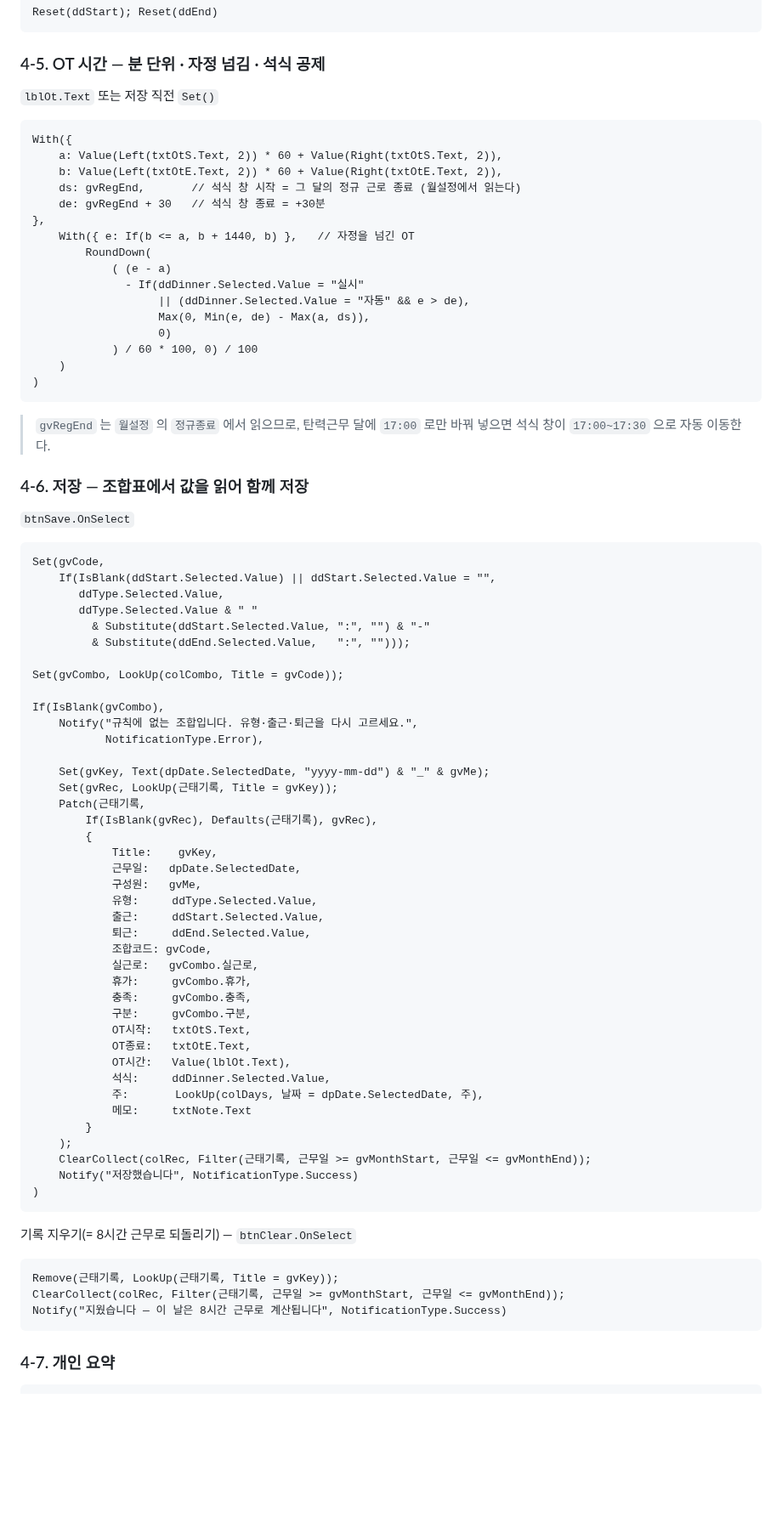
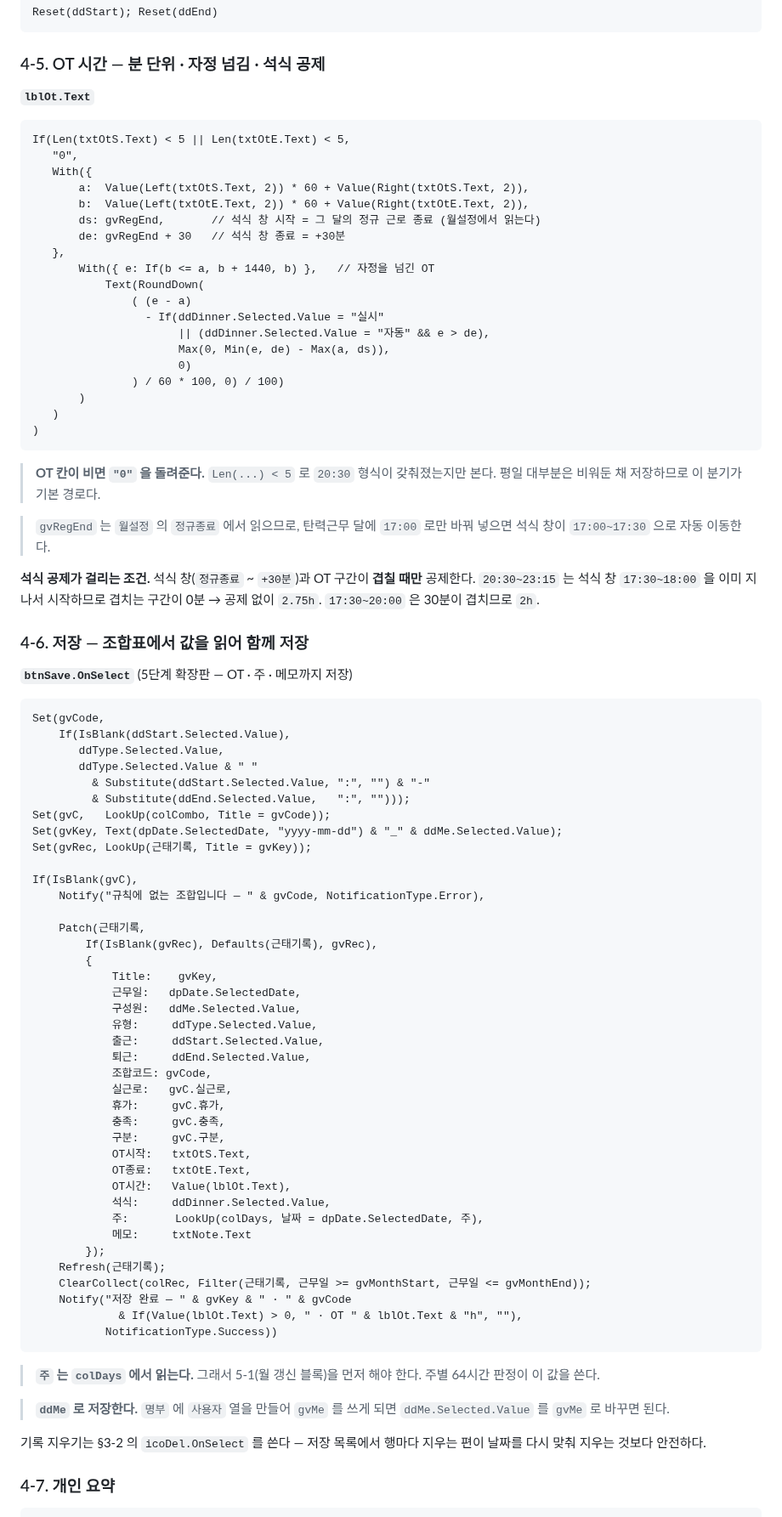
Before and after one commit to jooh-ai/Narae-AI, a Markdown page: docs/worktime/POWERAPPS.md, the part around one of its changes. Shown at 85% size. Drawn GitHub-style; blank space fills up the shorter version.

````diff
--- a/docs/worktime/POWERAPPS.md
+++ b/docs/worktime/POWERAPPS.md
@@ -893,84 +945,94 @@ Reset(ddStart); Reset(ddEnd)
 
 ### 4-5. OT 시간 — 분 단위 · 자정 넘김 · 석식 공제
 
-`lblOt.Text` 또는 저장 직전 `Set()`
+**`lblOt.Text`**
 
 ```powerfx
-With({
-    a: Value(Left(txtOtS.Text, 2)) * 60 + Value(Right(txtOtS.Text, 2)),
-    b: Value(Left(txtOtE.Text, 2)) * 60 + Value(Right(txtOtE.Text, 2)),
-    ds: gvRegEnd,       // 석식 창 시작 = 그 달의 정규 근로 종료 (월설정에서 읽는다)
-    de: gvRegEnd + 30   // 석식 창 종료 = +30분
-},
-    With({ e: If(b <= a, b + 1440, b) },   // 자정을 넘긴 OT
-        RoundDown(
-            ( (e - a)
-              - If(ddDinner.Selected.Value = "실시"
-                   || (ddDinner.Selected.Value = "자동" && e > de),
-                   Max(0, Min(e, de) - Max(a, ds)),
-                   0)
-            ) / 60 * 100, 0) / 100
-    )
+If(Len(txtOtS.Text) < 5 || Len(txtOtE.Text) < 5,
+   "0",
+   With({
+       a:  Value(Left(txtOtS.Text, 2)) * 60 + Value(Right(txtOtS.Text, 2)),
+       b:  Value(Left(txtOtE.Text, 2)) * 60 + Value(Right(txtOtE.Text, 2)),
+       ds: gvRegEnd,       // 석식 창 시작 = 그 달의 정규 근로 종료 (월설정에서 읽는다)
+       de: gvRegEnd + 30   // 석식 창 종료 = +30분
+   },
+       With({ e: If(b <= a, b + 1440, b) },   // 자정을 넘긴 OT
+           Text(RoundDown(
+               ( (e - a)
+                 - If(ddDinner.Selected.Value = "실시"
+                      || (ddDinner.Selected.Value = "자동" && e > de),
+                      Max(0, Min(e, de) - Max(a, ds)),
+                      0)
+               ) / 60 * 100, 0) / 100)
+       )
+   )
 )
 ```
+
+> **OT 칸이 비면 `"0"` 을 돌려준다.** `Len(...) < 5` 로 `20:30` 형식이 갖춰졌는지만
+> 본다. 평일 대부분은 비워둔 채 저장하므로 이 분기가 기본 경로다.
 
 > `gvRegEnd` 는 `월설정` 의 `정규종료` 에서 읽으므로, 탄력근무 달에 `17:00` 로만
 > 바꿔 넣으면 석식 창이 `17:00~17:30` 으로 자동 이동한다.
 
+**석식 공제가 걸리는 조건.** 석식 창(`정규종료` ~ `+30분`)과 OT 구간이 **겹칠 때만**
+공제한다. `20:30~23:15` 는 석식 창 `17:30~18:00` 을 이미 지나서 시작하므로 겹치는
+구간이 0분 → 공제 없이 `2.75h`. `17:30~20:00` 은 30분이 겹치므로 `2h`.
+
 ### 4-6. 저장 — 조합표에서 값을 읽어 함께 저장
 
-`btnSave.OnSelect`
+**`btnSave.OnSelect`** (5단계 확장판 — OT · 주 · 메모까지 저장)
 
 ```powerfx
 Set(gvCode,
-    If(IsBlank(ddStart.Selected.Value) || ddStart.Selected.Value = "",
+    If(IsBlank(ddStart.Selected.Value),
        ddType.Selected.Value,
        ddType.Selected.Value & " "
          & Substitute(ddStart.Selected.Value, ":", "") & "-"
          & Substitute(ddEnd.Selected.Value,   ":", "")));
+Set(gvC,   LookUp(colCombo, Title = gvCode));
+Set(gvKey, Text(dpDate.SelectedDate, "yyyy-mm-dd") & "_" & ddMe.Selected.Value);
+Set(gvRec, LookUp(근태기록, Title = gvKey));
 
-Set(gvCombo, LookUp(colCombo, Title = gvCode));
+If(IsBlank(gvC),
+    Notify("규칙에 없는 조합입니다 — " & gvCode, NotificationType.Error),
 
-If(IsBlank(gvCombo),
-    Notify("규칙에 없는 조합입니다. 유형·출근·퇴근을 다시 고르세요.",
-           NotificationType.Error),
-
-    Set(gvKey, Text(dpDate.SelectedDate, "yyyy-mm-dd") & "_" & gvMe);
-    Set(gvRec, LookUp(근태기록, Title = gvKey));
     Patch(근태기록,
         If(IsBlank(gvRec), Defaults(근태기록), gvRec),
         {
             Title:    gvKey,
             근무일:   dpDate.SelectedDate,
-            구성원:   gvMe,
+            구성원:   ddMe.Selected.Value,
             유형:     ddType.Selected.Value,
             출근:     ddStart.Selected.Value,
             퇴근:     ddEnd.Selected.Value,
             조합코드: gvCode,
-            실근로:   gvCombo.실근로,
-            휴가:     gvCombo.휴가,
-            충족:     gvCombo.충족,
-            구분:     gvCombo.구분,
+            실근로:   gvC.실근로,
+            휴가:     gvC.휴가,
+            충족:     gvC.충족,
+            구분:     gvC.구분,
             OT시작:   txtOtS.Text,
             OT종료:   txtOtE.Text,
             OT시간:   Value(lblOt.Text),
             석식:     ddDinner.Selected.Value,
             주:       LookUp(colDays, 날짜 = dpDate.SelectedDate, 주),
             메모:     txtNote.Text
-        }
-    );
+        });
+    Refresh(근태기록);
     ClearCollect(colRec, Filter(근태기록, 근무일 >= gvMonthStart, 근무일 <= gvMonthEnd));
-    Notify("저장했습니다", NotificationType.Success)
-)
+    Notify("저장 완료 — " & gvKey & " · " & gvCode
+             & If(Value(lblOt.Text) > 0, " · OT " & lblOt.Text & "h", ""),
+           NotificationType.Success))
 ```
 
-기록 지우기(= 8시간 근무로 되돌리기) — `btnClear.OnSelect`
+> **`주` 는 `colDays` 에서 읽는다.** 그래서 5-1(월 갱신 블록)을 먼저 해야 한다.
+> 주별 64시간 판정이 이 값을 쓴다.
 
-```powerfx
-Remove(근태기록, LookUp(근태기록, Title = gvKey));
-ClearCollect(colRec, Filter(근태기록, 근무일 >= gvMonthStart, 근무일 <= gvMonthEnd));
-Notify("지웠습니다 — 이 날은 8시간 근무로 계산됩니다", NotificationType.Success)
-```
+> **`ddMe` 로 저장한다.** `명부` 에 `사용자` 열을 만들어 `gvMe` 를 쓰게 되면
+> `ddMe.Selected.Value` 를 `gvMe` 로 바꾸면 된다.
+
+기록 지우기는 §3-2 의 `icoDel.OnSelect` 를 쓴다 — 저장 목록에서 행마다 지우는 편이
+날짜를 다시 맞춰 지우는 것보다 안전하다.
 
 ### 4-7. 개인 요약
 
````
Also changed, not shown: other parts of docs/worktime/POWERAPPS.md (+90 -38 lines).
